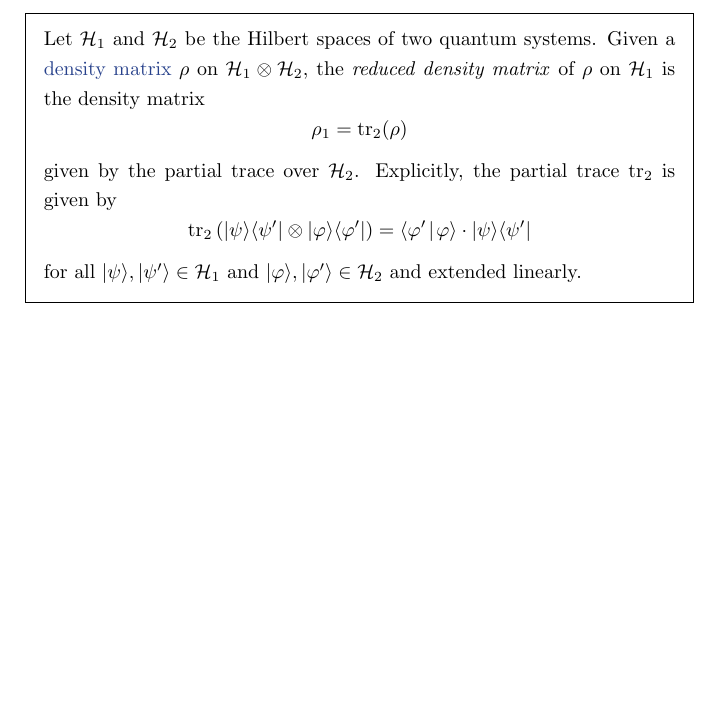
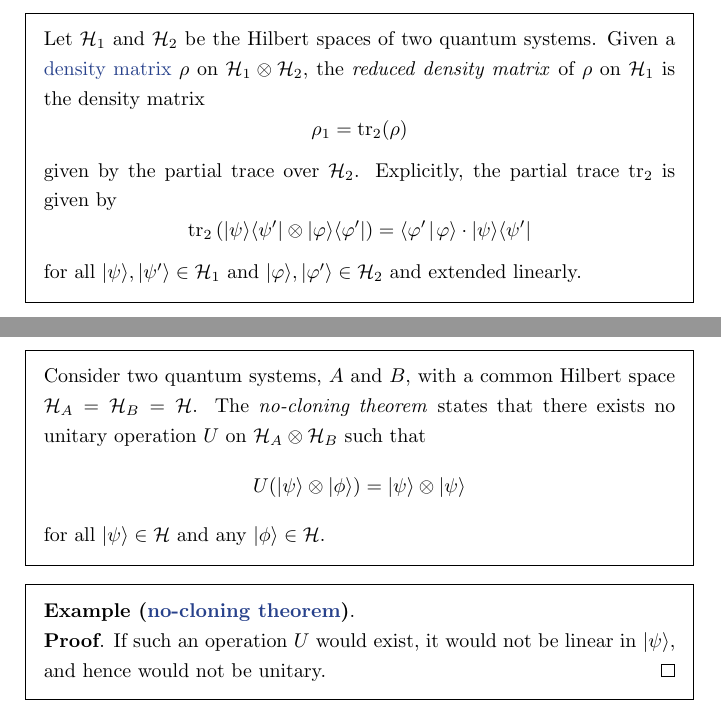
Before and after one commit to jessetvogel/quantum-glossary, a LaTeX document (tex/main.tex, which reads tex/General/general.tex): part of page 4 of 6 before the commit and two parts of pages 4 and 5 of 7 after it, the two joined at a grey line, cut so that both start at the same text, the shorter picture padded with empty space. Compiled offline with pdfLaTeX.

Commit message:
add topic: no-cloning theorem

```diff
--- a/tex/General/general.tex
+++ b/tex/General/general.tex
@@ -45,3 +45,15 @@
     \[ \tr_2 \left( \ket{\psi} \bra{\psi'} \otimes \ket{\varphi} \bra{\varphi'} \right) = \braket{\varphi'}{\varphi} \cdot \ket{\psi} \bra{\psi'} \]
     for all $\ket{\psi}, \ket{\psi'} \in \mathcal{H}_1$ and $\ket{\varphi}, \ket{\varphi'} \in \mathcal{H}_2$ and extended linearly.
 \end{topic}
+
+\begin{topic}{no-cloning-theorem}{no-cloning theorem}
+    Consider two quantum systems, $A$ and $B$, with a common Hilbert space $\mathcal{H}_A = \mathcal{H}_B = \mathcal{H}$. The \emph{no-cloning theorem} states that there exists no unitary operation $U$ on $\mathcal{H}_A \otimes \mathcal{H}_B$ such that
+    \[ U (\ket{\psi} \otimes \ket{\phi}) = \ket{\psi} \otimes \ket{\psi} \]
+    for all $\ket{\psi} \in \mathcal{H}$ and any $\ket{\phi} \in \mathcal{H}$.
+\end{topic}
+
+\begin{example}{no-cloning-theorem}
+    \begin{proof}
+        If such an operation $U$ would exist, it would not be linear in $\ket{\psi}$, and hence would not be unitary.
+    \end{proof}
+\end{example}
```
Also changed, not shown: README.md, 1 other file.
